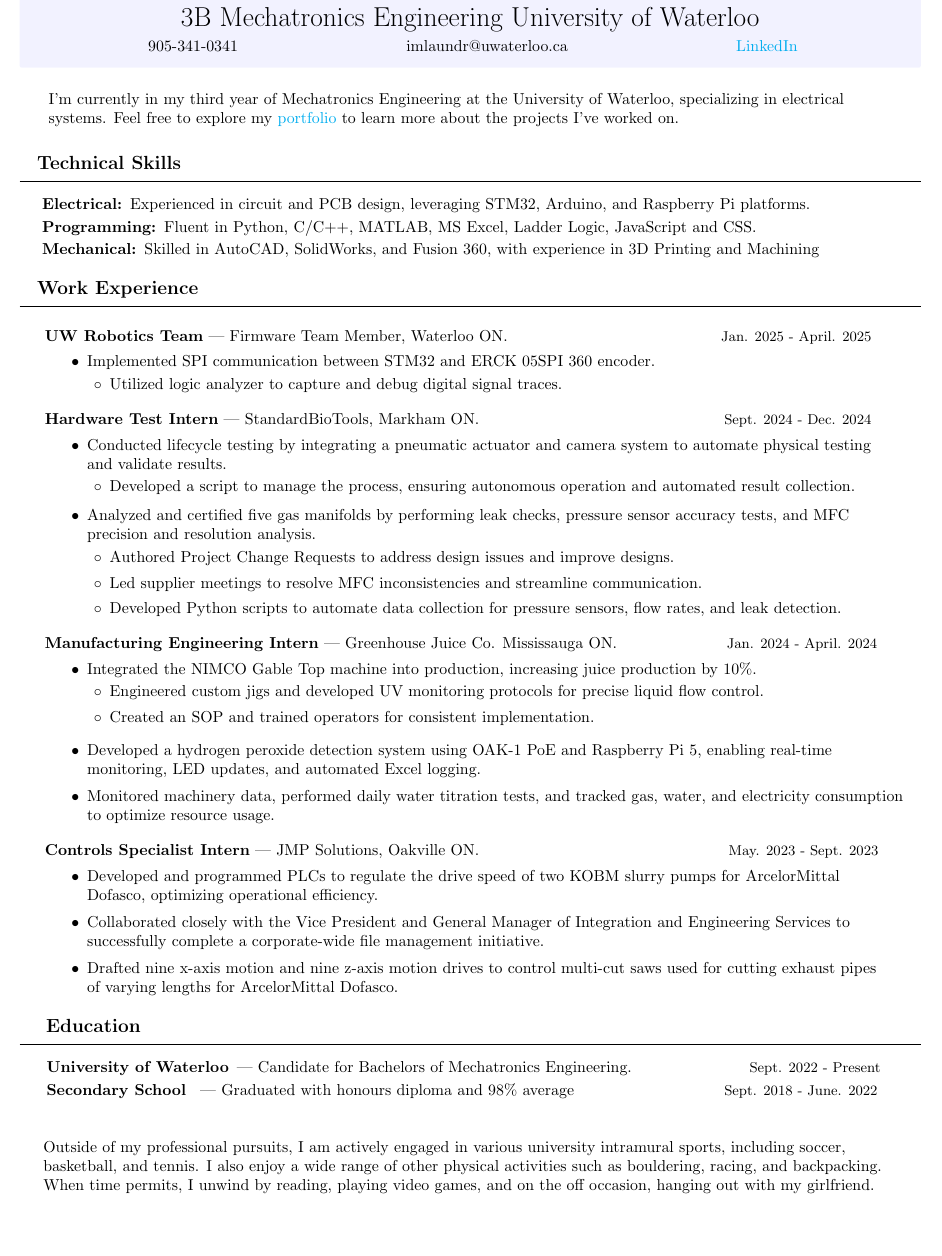
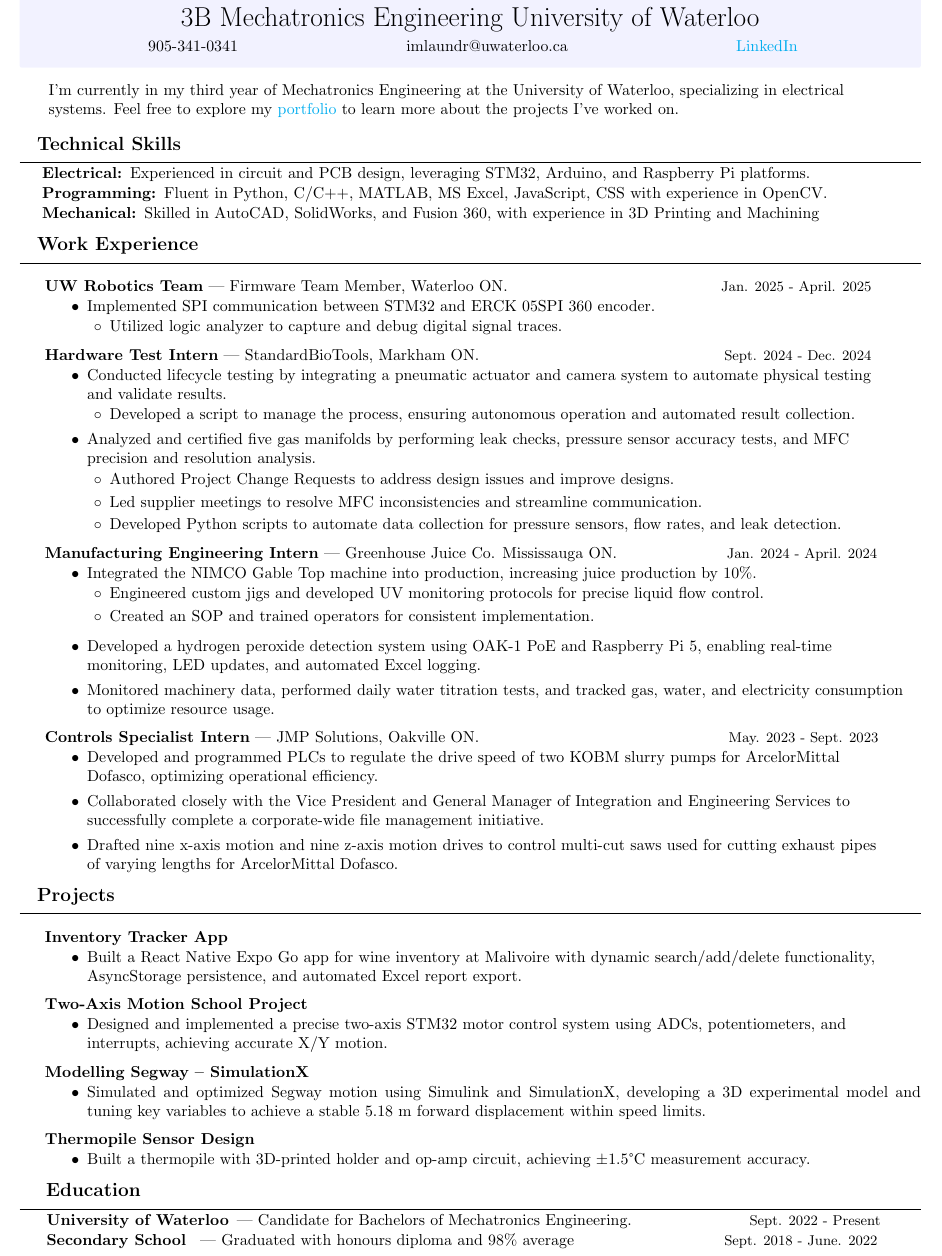
Before and after one commit to izaac08/resume, a LaTeX CV (resume.tex): part of the page, cut so that both start at the same text, the shorter picture padded with empty space. Compiled offline with pdfLaTeX.

Commit message:
Updated Resume - Added Projects Section

```diff
--- a/resume.tex
+++ b/resume.tex
@@ -34,14 +34,16 @@ Mechatronics Engineering University of Waterloo} \\
 \end{tcolorbox}
 
 %Projects
-\vspace{0.3cm}
+\vspace{0.1cm}
 \text{ I'm currently in my third year of Mechatronics Engineering at the University of Waterloo, specializing in electrical}
 
 \text{ systems. Feel free to explore my \href{https://izaac08.github.io/Portfolio/}{portfolio} to learn more about the projects I've worked on.}
 
+%==================
 %Techinal Section
+%==================
 
-% \vspace{-0.3cm}
+\vspace{-0.2cm}
 \section*{\hspace{0.2cm} \large Technical Skills}
 \begin{center}
     \vspace{-0.5cm}
@@ -52,13 +54,15 @@ Mechatronics Engineering University of Waterloo} \\
     \vspace{-0.5cm}
     \item[\hspace{0.5cm}Electrical:] Experienced in circuit and PCB design, leveraging STM32, Arduino, and Raspberry Pi platforms.
     \vspace{-0.2cm}
-     \item[\hspace{0.5cm}Programming:] Fluent in Python, C/C++, MATLAB, MS Excel, Ladder Logic, JavaScript and CSS.
+     \item[\hspace{0.5cm}Programming:] Fluent in Python, C/C++, MATLAB, MS Excel, JavaScript, CSS with experience in OpenCV.
     \vspace{-0.2cm}
     \item[\hspace{0.5cm}Mechanical:] Skilled in AutoCAD, SolidWorks, and Fusion 360, with experience in 3D Printing and Machining
 \end{description}
 
+%==================
+%Experience Section
+%==================
 
-%Experience Section
 \vspace{-0.5cm}
 \section*{\hspace{0.2cm} \large Work Experience}
 \begin{center}
@@ -166,8 +183,66 @@ Mechatronics Engineering University of Waterloo} \\
 % \end{itemize}
 
 
+%==================
+%Projects Sections
+%==================
 
+\vspace{-0.5cm}
+\section*{\hspace{0.2cm} \large Projects}
+\begin{center}
+    \vspace{-0.5cm}
+    \rule{\textwidth}{0.1pt}
+\end{center}
+
+%----------------
+%Inventory App
+%----------------
+
+\textbf{\hspace{-0.10cm} Inventory Tracker App} \hspace{5.3cm}
+
+\vspace{-0.2cm}
+\begin{itemize}[leftmargin=1.5cm]
+    \item Built a React Native Expo Go app for wine inventory at Malivoire with dynamic search/add/delete functionality, \\ AsyncStorage persistence, and automated Excel report export.
+\end{itemize}
+
+%----------------
+%Two-Axis Motion
+%----------------
+
+\textbf{\hspace{-0.10cm} Two-Axis Motion School Project} \hspace{5.3cm}
+
+\vspace{-0.2cm}
+\begin{itemize}[leftmargin=1.5cm]
+    \item Designed and implemented a precise two-axis STM32 motor control system using ADCs, potentiometers, and \\ interrupts, achieving accurate X/Y motion.
+\end{itemize}
+
+%----------------
+%Swegway
+%----------------
+
+\textbf{\hspace{-0.10cm} Modelling Segway – SimulationX} \hspace{5.3cm}
+
+\vspace{-0.2cm}
+\begin{itemize}[leftmargin=1.5cm]
+    \item Simulated and optimized Segway motion using Simulink and SimulationX, developing a 3D experimental model and tuning key variables to achieve a stable 5.18 m forward displacement within speed limits.
+\end{itemize}
+
+%----------------
+%Thermopile
+%----------------
+
+\textbf{\hspace{-0.10cm} Thermopile Sensor Design} \hspace{5.3cm}
+
+\vspace{-0.2cm}
+\begin{itemize}[leftmargin=1.5cm]
+    \item Built a thermopile with 3D-printed holder and op-amp circuit, achieving ±1.5°C measurement accuracy.
+\end{itemize}
+
+
+%==================
 %Education Section
+%==================
+
 \vspace{-0.5cm}
 \section*{\hspace{0.4cm} \large Education}
 \begin{center}
@@ -186,18 +261,13 @@ Mechatronics Engineering University of Waterloo} \\
 
 
 %Interest Section
-% \vspace{-0.5cm}
-\vspace{0.5cm}
-% \section*{\hspace{0.4cm} \large Interests}
-% \begin{center}
-%     \vspace{-0.5cm}
-%     \rule{\textwidth}{0.1pt}
 
+    % \vspace{0.5cm}
 
-    \text{Outside of my professional pursuits, I am actively engaged in various university intramural sports, including soccer,}
+    % \text{Outside of my professional pursuits, I am actively engaged in various university intramural sports, including soccer,}
 
-    \text{basketball, and tennis. I also enjoy a wide range of other physical activities such as bouldering, racing, and backpacking.}
+    % \text{basketball, and tennis. I also enjoy a wide range of other physical activities such as bouldering, racing, and backpacking.}
 
-    \text{When time permits, I unwind by reading, playing video games, and on the off occasion, hanging out with my girlfriend.}
+    % \text{When time permits, I unwind by reading, playing video games, and on the off occasion, hanging out with my girlfriend.}
 
 \end{document}
```
Also changed, not shown: Resume.pdf, resume.tex (13 more changed lines).
